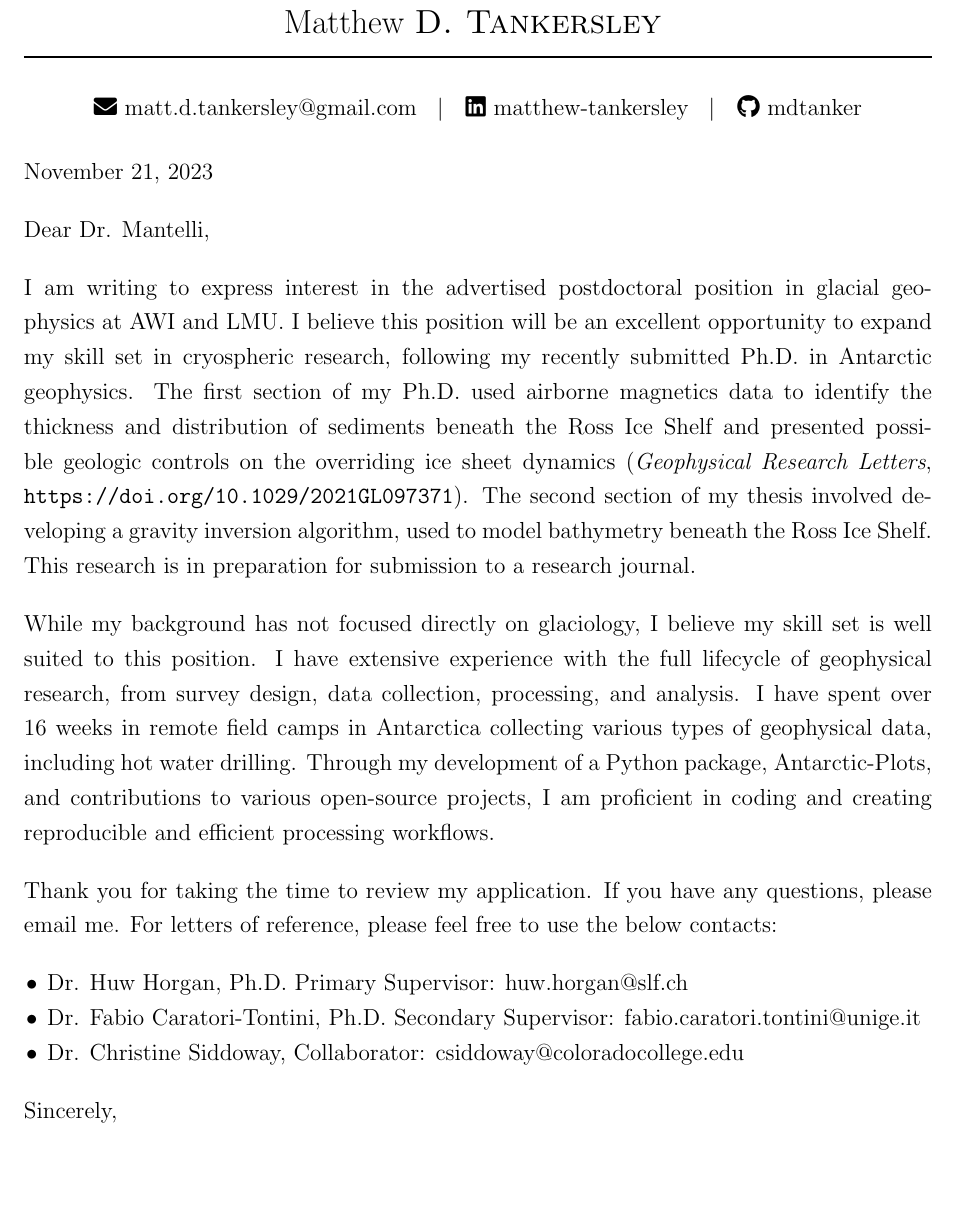
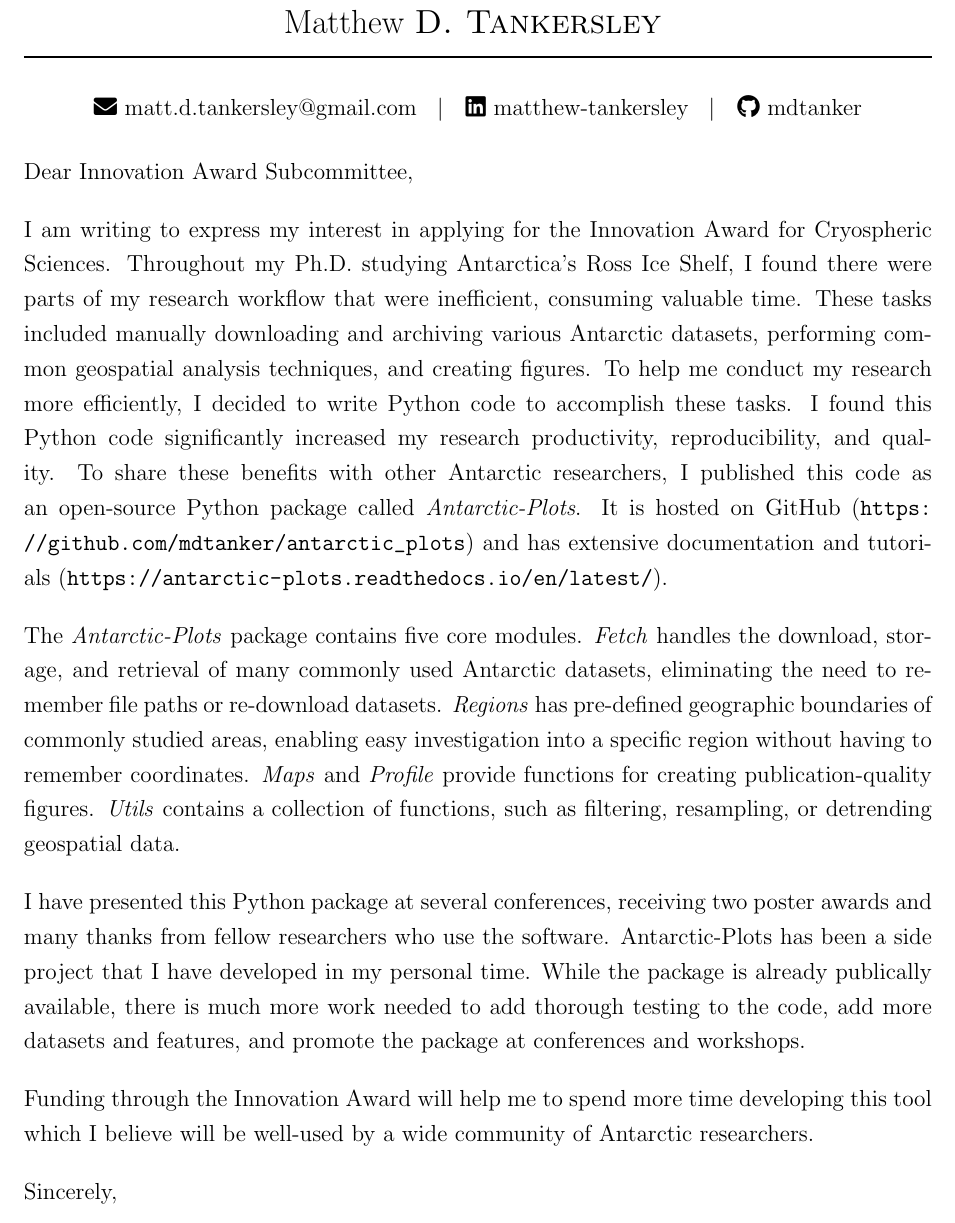
Before and after one commit to mdtanker/cv, a LaTeX document (src/tankersley_coverletter.tex): part of the page, cut so that both start at the same text, the shorter picture padded with empty space. Compiled offline with pdfLaTeX.

Commit message:
AGU flash freeze coverletter

```diff
--- a/src/tankersley_coverletter.tex
+++ b/src/tankersley_coverletter.tex
@@ -10,48 +10,57 @@
     % phone=123-456-7890,
     linkedin=matthew-tankersley,
     github=mdtanker,
+    % orcid=0000-0003-4266-8554,
     % city=Wellington,
     % state=New Zealand
 ]
 \vspace{-0.1in}
 % \vspace{0.15in}
-\today
+% \today
 % \vspace{0.10in}
 
 
-Dear Dr. Mantelli,
+Dear Innovation Award Subcommittee,
 
-I am writing to express interest in the advertised postdoctoral
-position in glacial geophysics at AWI and LMU. I believe this position will be an excellent
-opportunity to expand my skill set in cryospheric research, following my
-recently submitted Ph.D. in Antarctic geophysics. The first section of my Ph.D. used airborne magnetics data to identify
-the thickness and distribution of sediments beneath the Ross Ice Shelf and
-presented possible geologic controls on the overriding ice sheet
-dynamics (\textit{Geophysical
-    Research Letters}, \url{https://doi.org/10.1029/2021GL097371}). The second section of my thesis involved developing a gravity
-inversion algorithm, used to model bathymetry beneath
-the Ross Ice Shelf. This research is in preparation for submission to a
-research journal.
+I am writing to express my interest in applying for the Innovation Award
+for Cryospheric Sciences.
+Throughout my Ph.D. studying Antarctica's Ross Ice Shelf, I found there
+were parts of my research workflow that were inefficient, consuming
+valuable time. These tasks included manually downloading and archiving
+various Antarctic datasets, performing common geospatial analysis
+techniques, and creating figures.
+To help me conduct my research more efficiently, I decided to write
+Python code to accomplish these tasks.
+I found this Python code significantly increased my research productivity, reproducibility, and quality.
+To share these benefits with other Antarctic researchers, I published
+this code as an open-source Python package called
+\textit{Antarctic-Plots}.
+It is hosted on GitHub
+(\url{https://github.com/mdtanker/antarctic_plots}) and has extensive
+documentation and tutorials (\url{https://antarctic-plots.readthedocs.io/en/latest/}).
 
-While my background has not focused directly on glaciology, I believe my
-skill set is well suited to this position. I have extensive experience
-with the full lifecycle of geophysical research, from survey design,
-data collection, processing, and analysis. I have
-spent over 16 weeks in remote field camps in Antarctica collecting
-various types of geophysical data, including hot water drilling. Through my development of a Python
-package, Antarctic-Plots, and contributions to various open-source
-projects, I am proficient in coding and creating reproducible and
-efficient processing workflows.
+The \textit{Antarctic-Plots} package contains five core modules.
+\textit{Fetch} handles the download, storage, and retrieval of many
+commonly used Antarctic datasets, eliminating the need to
+remember file paths or re-download datasets. \textit{Regions} has
+pre-defined geographic boundaries of commonly studied areas, enabling easy investigation into a
+specific region without having to remember coordinates. \textit{Maps}
+and \textit{Profile} provide functions for creating publication-quality
+figures. \textit{Utils} contains a collection of functions, such as
+filtering, resampling, or detrending geospatial data.
 
-Thank you for taking the time to review my application. If you have any
-questions, please email me.
-For letters of reference, please feel free to use the below contacts:
-\begin{itemize}
-    \item Dr. Huw Horgan, Ph.D. Primary Supervisor: \href{mailto:huw.horgan@slf.ch}{huw.horgan@slf.ch}
-    \item Dr. Fabio Caratori-Tontini, Ph.D. Secondary Supervisor: \href{mailto:fabio.caratori.tontini@unige.it}{fabio.caratori.tontini@unige.it}
-    \item Dr. Christine Siddoway, Collaborator: \href{mailto:csiddoway@coloradocollege.edu}{csiddoway@coloradocollege.edu}
-\end{itemize}
+I have presented this Python package at several conferences, receiving
+two poster awards and many thanks from fellow researchers who use the
+software.
+Antarctic-Plots has been a
+side project that I have developed in my personal time. While the package
+is already publically available, there is much more work needed to add
+thorough testing to the code, add more datasets and features, and
+promote the package at conferences and workshops.
 
+Funding through the Innovation Award will help me to spend more time
+developing this tool which I believe will be well-used by a wide
+community of Antarctic researchers.
 
 Sincerely,
 
```
Also changed, not shown: src/tankersley_coverletter.pdf, src/tankersley_coverletter.tex (2 more changed lines).
